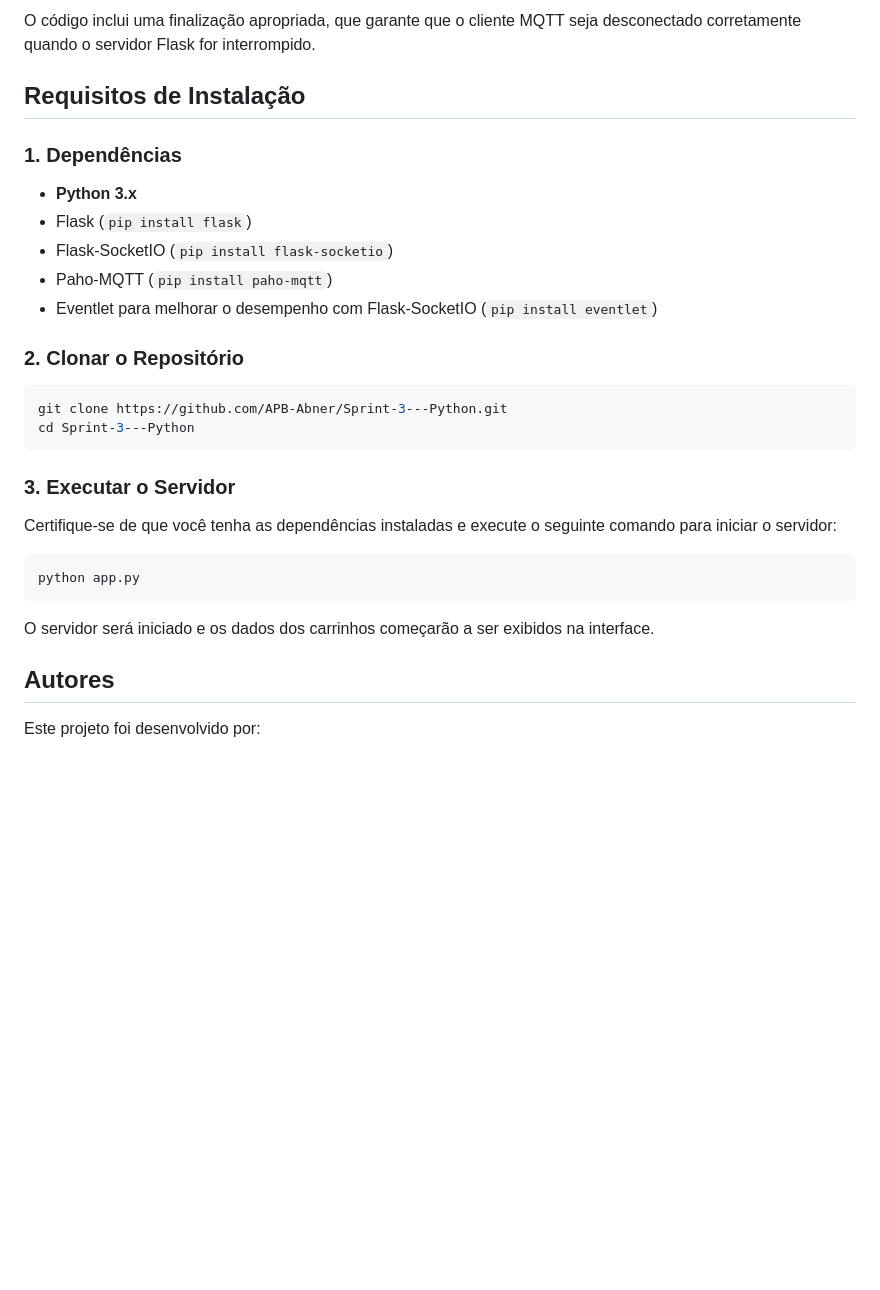
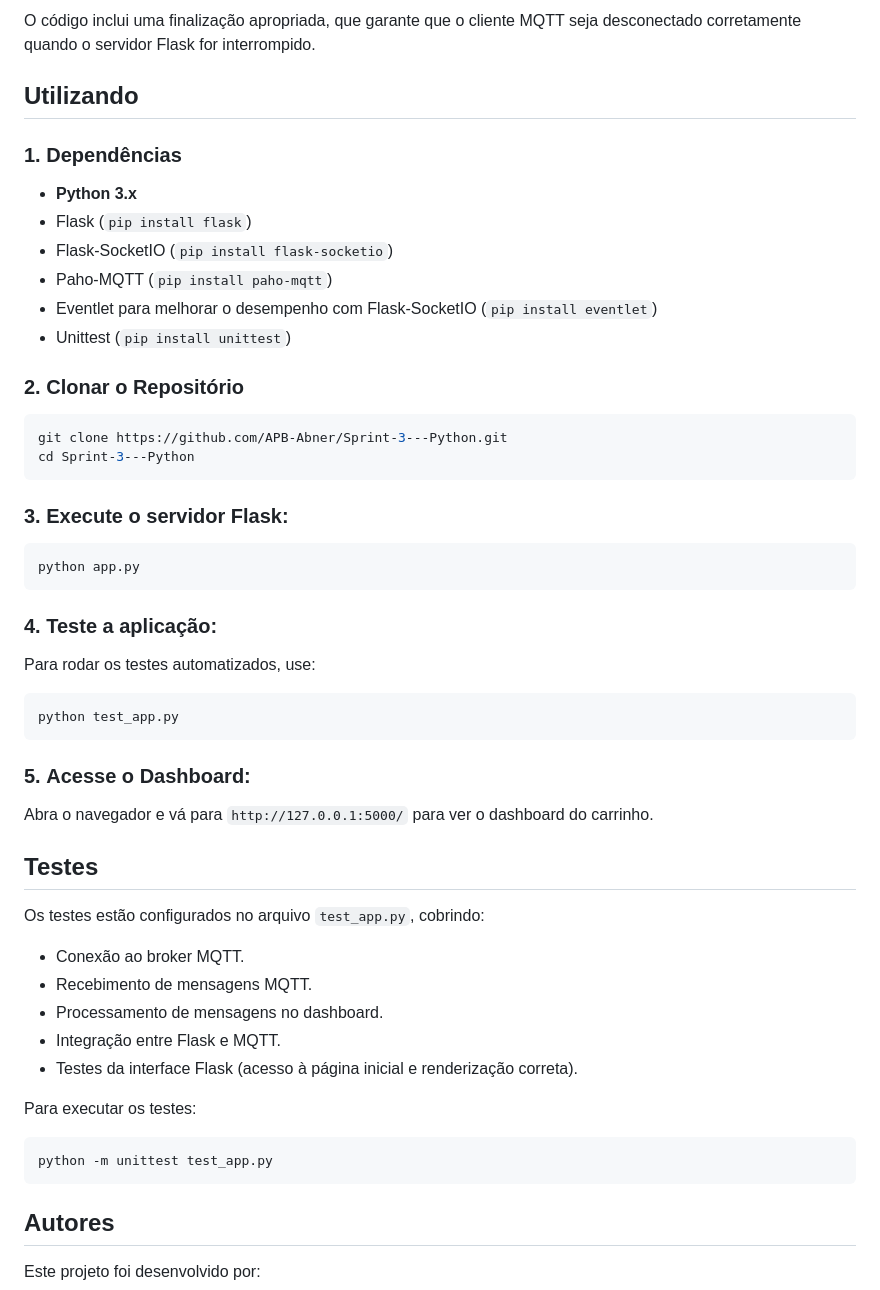
Before and after one commit to APB-Abner/Sprint-3---Python, a Markdown page: readme.md, the part around one of its changes. Drawn GitHub-style; blank space fills up the shorter version.

````diff
--- a/readme.md
+++ b/readme.md
@@ -42,7 +107,7 @@ As mensagens recebidas dos sensores dos carrinhos são processadas e armazenadas
 
 O código inclui uma finalização apropriada, que garante que o cliente MQTT seja desconectado corretamente quando o servidor Flask for interrompido.
 
-## Requisitos de Instalação
+## **Utilizando**
 
 ### 1. **Dependências**
 
@@ -51,6 +116,7 @@ O código inclui uma finalização apropriada, que garante que o cliente MQTT se
 - Flask-SocketIO (`pip install flask-socketio`)
 - Paho-MQTT (`pip install paho-mqtt`)
 - Eventlet para melhorar o desempenho com Flask-SocketIO (`pip install eventlet`)
+- Unittest (`pip install unittest`)
 
 ### 2. **Clonar o Repositório**
 
@@ -59,15 +125,37 @@ git clone https://github.com/APB-Abner/Sprint-3---Python.git
 cd Sprint-3---Python
 ```
 
-### 3. **Executar o Servidor**
 
-Certifique-se de que você tenha as dependências instaladas e execute o seguinte comando para iniciar o servidor:
+### 3. **Execute o servidor Flask:**
+   ```bash
+   python app.py
+   ```
+
+### 4. **Teste a aplicação:**
+   Para rodar os testes automatizados, use:
+   ```bash
+   python test_app.py
+   ```
+
+### 5. **Acesse o Dashboard:**
+   Abra o navegador e vá para `http://127.0.0.1:5000/` para ver o dashboard do carrinho.
+
+
+## Testes
+
+Os testes estão configurados no arquivo `test_app.py`, cobrindo:
+
+- Conexão ao broker MQTT.
+- Recebimento de mensagens MQTT.
+- Processamento de mensagens no dashboard.
+- Integração entre Flask e MQTT.
+- Testes da interface Flask (acesso à página inicial e renderização correta).
+
+Para executar os testes:
 
 ```bash
-python app.py
+python -m unittest test_app.py
 ```
-
-O servidor será iniciado e os dados dos carrinhos começarão a ser exibidos na interface.
 
 ## Autores
 
````
Also changed, not shown: other parts of readme.md (+66 -1 lines).
